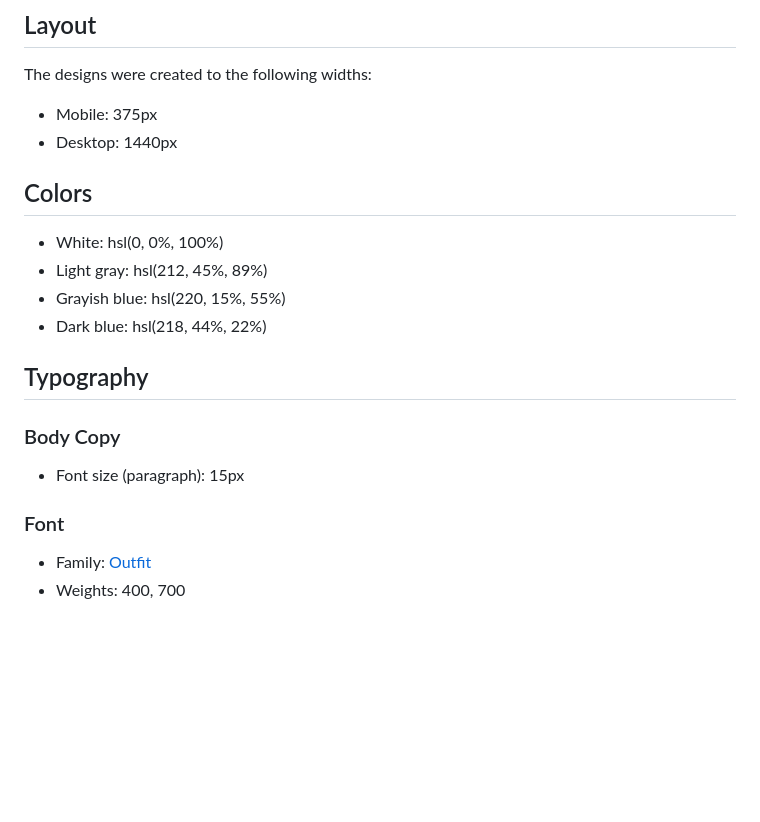
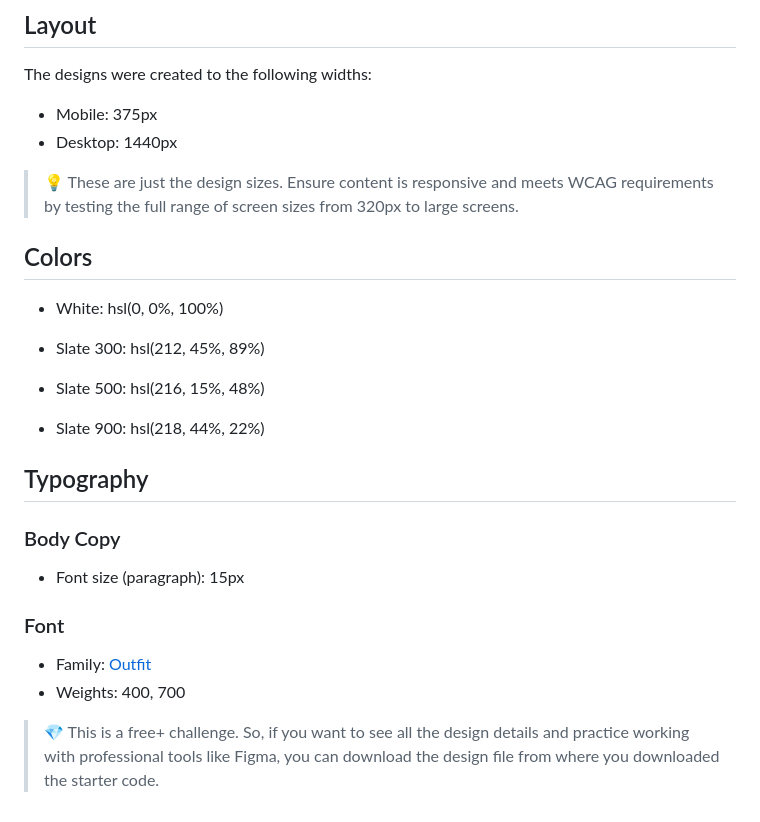
Before and after one commit to Aphidet6/QR-code-component, a Markdown page: style-guide.md, the part around the change. Rendered like a GitHub page; blank space fills up the shorter version.

```diff
--- a/style-guide.md
+++ b/style-guide.md
@@ -7,12 +7,15 @@ The designs were created to the following widths:
 - Mobile: 375px
 - Desktop: 1440px
 
+> 💡 These are just the design sizes. Ensure content is responsive and meets WCAG requirements by testing the full range of screen sizes from 320px to large screens.
+
 ## Colors
 
 - White: hsl(0, 0%, 100%)
-- Light gray: hsl(212, 45%, 89%)
-- Grayish blue: hsl(220, 15%, 55%)
-- Dark blue: hsl(218, 44%, 22%)
+
+- Slate 300: hsl(212, 45%, 89%)
+- Slate 500: hsl(216, 15%, 48%)
+- Slate 900: hsl(218, 44%, 22%)
 
 ## Typography
 
@@ -24,3 +27,5 @@ The designs were created to the following widths:
 
 - Family: [Outfit](https://fonts.google.com/specimen/Outfit)
 - Weights: 400, 700
+
+> 💎 This is a free+ challenge. So, if you want to see all the design details and practice working with professional tools like Figma, you can download the design file from where you downloaded the starter code.
```
Also changed, not shown: README.md (+4 -4 lines), design/desktop-design.jpg, design/mobile-design.jpg, preview.jpg (added), 2 other files.
